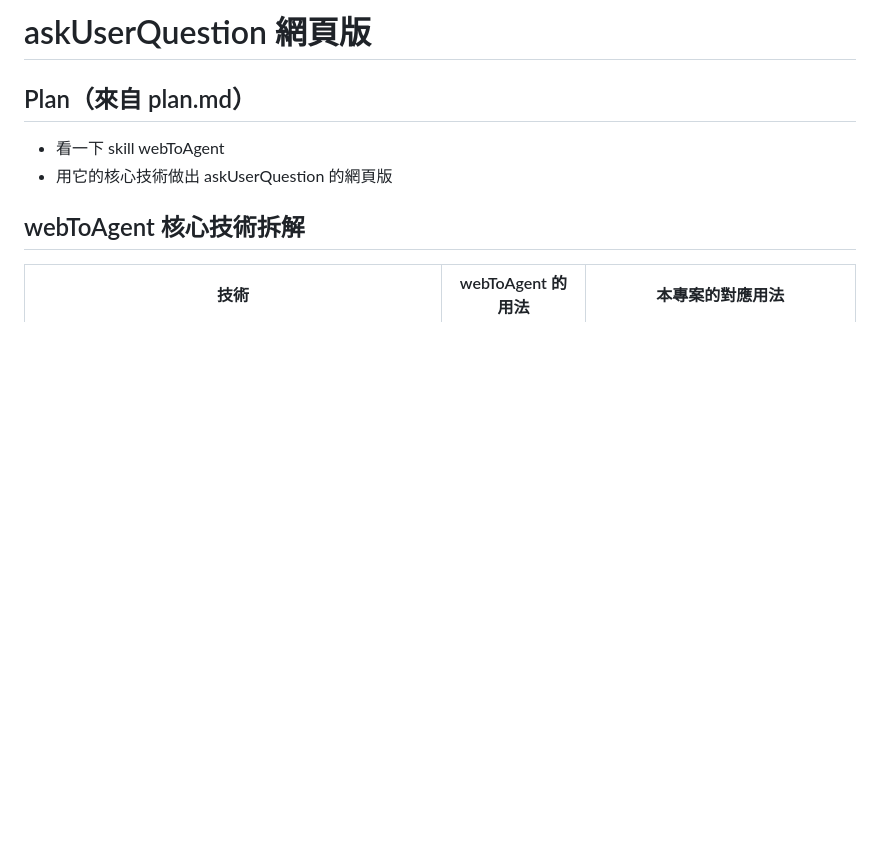
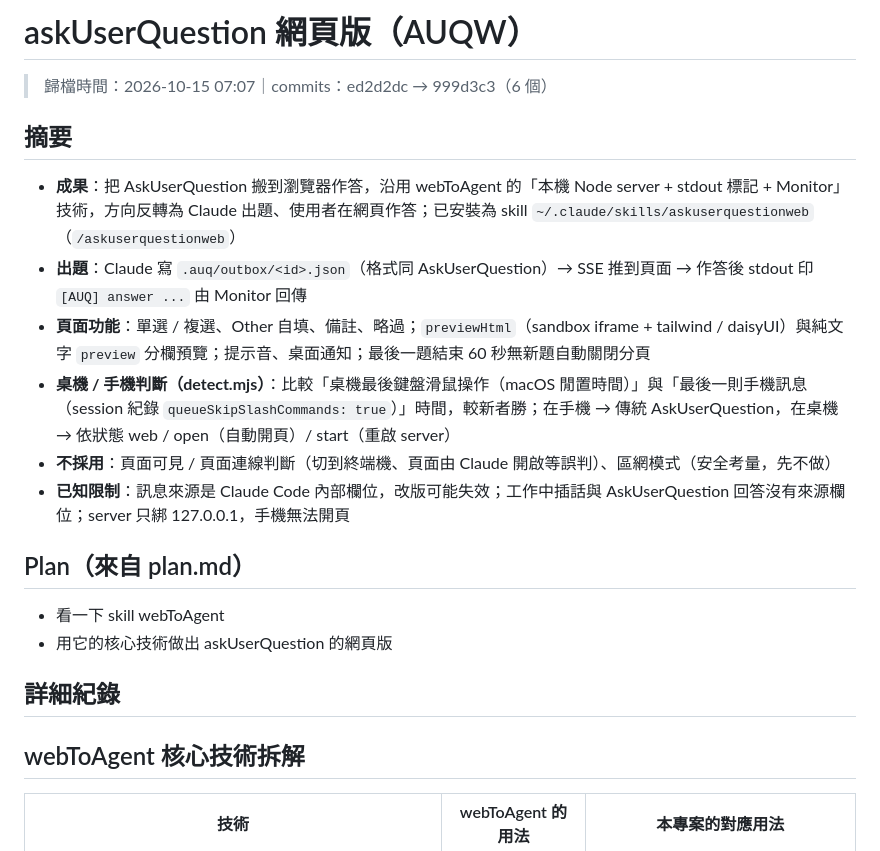
Before and after one commit to idben/askUserQuestionWeb, a Markdown page: tasks/2026-10-15_0707_askUserQuestionWeb.md, the part around the change. GitHub-like rendering; blank space fills up the shorter version.

Commit message:
docs: 歸檔 task.md 至 tasks/ 並清空 plan.md

```diff
--- a/task.md
+++ b/tasks/2026-10-15_0707_askUserQuestionWeb.md
@@ -1,8 +1,20 @@
-# askUserQuestion 網頁版
+# askUserQuestion 網頁版（AUQW）
+
+> 歸檔時間：2026-10-15 07:07｜commits：ed2d2dc → 999d3c3（6 個）
+
+## 摘要
+- **成果**：把 AskUserQuestion 搬到瀏覽器作答，沿用 webToAgent 的「本機 Node server + stdout 標記 + Monitor」技術，方向反轉為 Claude 出題、使用者在網頁作答；已安裝為 skill `~/.claude/skills/askuserquestionweb`（`/askuserquestionweb`）
+- **出題**：Claude 寫 `.auq/outbox/<id>.json`（格式同 AskUserQuestion）→ SSE 推到頁面 → 作答後 stdout 印 `[AUQ] answer ...` 由 Monitor 回傳
+- **頁面功能**：單選 / 複選、Other 自填、備註、略過；`previewHtml`（sandbox iframe + tailwind / daisyUI）與純文字 `preview` 分欄預覽；提示音、桌面通知；最後一題結束 60 秒無新題自動關閉分頁
+- **桌機 / 手機判斷（detect.mjs）**：比較「桌機最後鍵盤滑鼠操作（macOS 閒置時間）」與「最後一則手機訊息（session 紀錄 `queueSkipSlashCommands: true`）」時間，較新者勝；在手機 → 傳統 AskUserQuestion，在桌機 → 依狀態 web / open（自動開頁）/ start（重啟 server）
+- **不採用**：頁面可見 / 頁面連線判斷（切到終端機、頁面由 Claude 開啟等誤判）、區網模式（安全考量，先不做）
+- **已知限制**：訊息來源是 Claude Code 內部欄位，改版可能失效；工作中插話與 AskUserQuestion 回答沒有來源欄位；server 只綁 127.0.0.1，手機無法開頁
 
 ## Plan（來自 plan.md）
 - 看一下 skill webToAgent
 - 用它的核心技術做出 askUserQuestion 的網頁版
+
+## 詳細紀錄
 
 ## webToAgent 核心技術拆解
 | 技術 | webToAgent 的用法 | 本專案的對應用法 |
```
Also changed, not shown: plan.md (deleted, +0 -3 lines).
